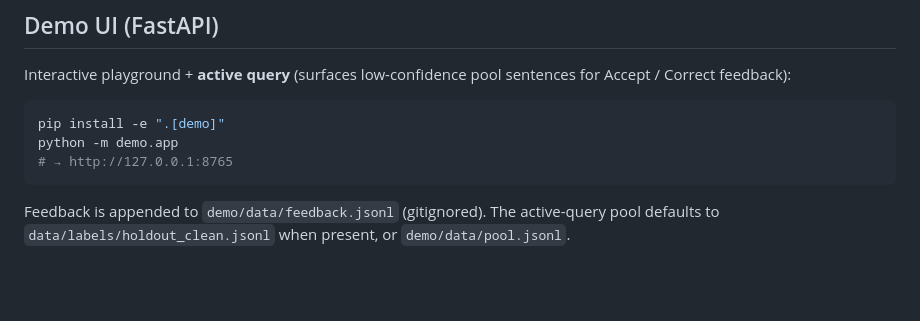
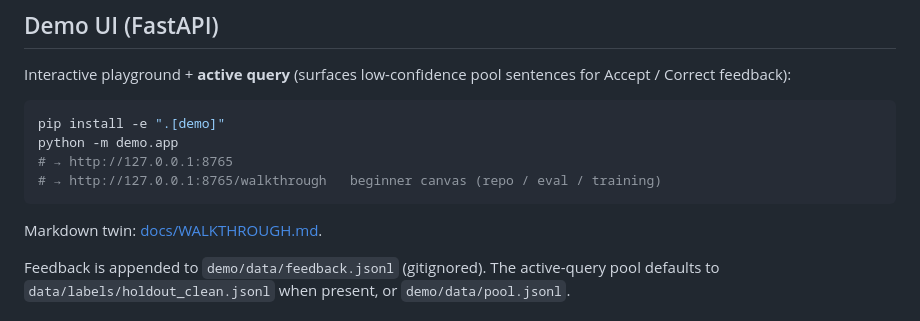
Before and after one commit to msr2903/himotoki-split, a Markdown page: README.md, the part around the change. GitHub-like rendering; blank space fills up the shorter version.

Commit message:
Link walkthrough canvas from README

````diff
--- a/README.md
+++ b/README.md
@@ -48,7 +48,10 @@ Interactive playground + **active query** (surfaces low-confidence pool sentence
 pip install -e ".[demo]"
 python -m demo.app
 # → http://127.0.0.1:8765
+# → http://127.0.0.1:8765/walkthrough   beginner canvas (repo / eval / training)
 ```
+
+Markdown twin: [docs/WALKTHROUGH.md](docs/WALKTHROUGH.md).
 
 Feedback is appended to `demo/data/feedback.jsonl` (gitignored). The active-query pool defaults to `data/labels/holdout_clean.jsonl` when present, or `demo/data/pool.jsonl`.
 
````
